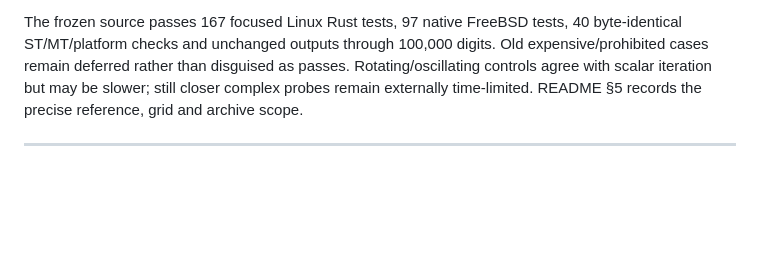
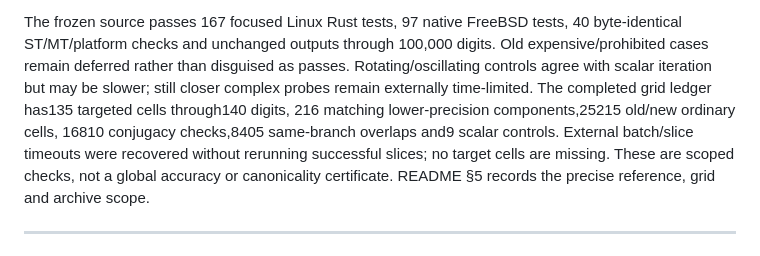
Before and after one commit to lukaszgryglicki/claude-tetration, a Markdown page: updates.md, the part around the change. GitHub-like rendering; blank space fills up the shorter version.

```diff
--- a/updates.md
+++ b/updates.md
@@ -22,6 +22,12 @@ The frozen source passes 167 focused Linux Rust tests, 97 native FreeBSD tests,
 digits. Old expensive/prohibited cases remain deferred rather than disguised
 as passes. Rotating/oscillating controls agree with scalar iteration but may
 be slower; still closer complex probes remain externally time-limited.
+The completed grid ledger has135 targeted cells through140 digits,
+216 matching lower-precision components,25215 old/new ordinary cells,
+16810 conjugacy checks,8405 same-branch overlaps and9 scalar controls.
+External batch/slice timeouts were recovered without rerunning successful
+slices; no target cells are missing. These are scoped checks, not a global
+accuracy or canonicality certificate.
 README §5 records the precise reference, grid and archive scope.
 
 ---
```
Also changed, not shown: README.md (+16 -0 lines).
